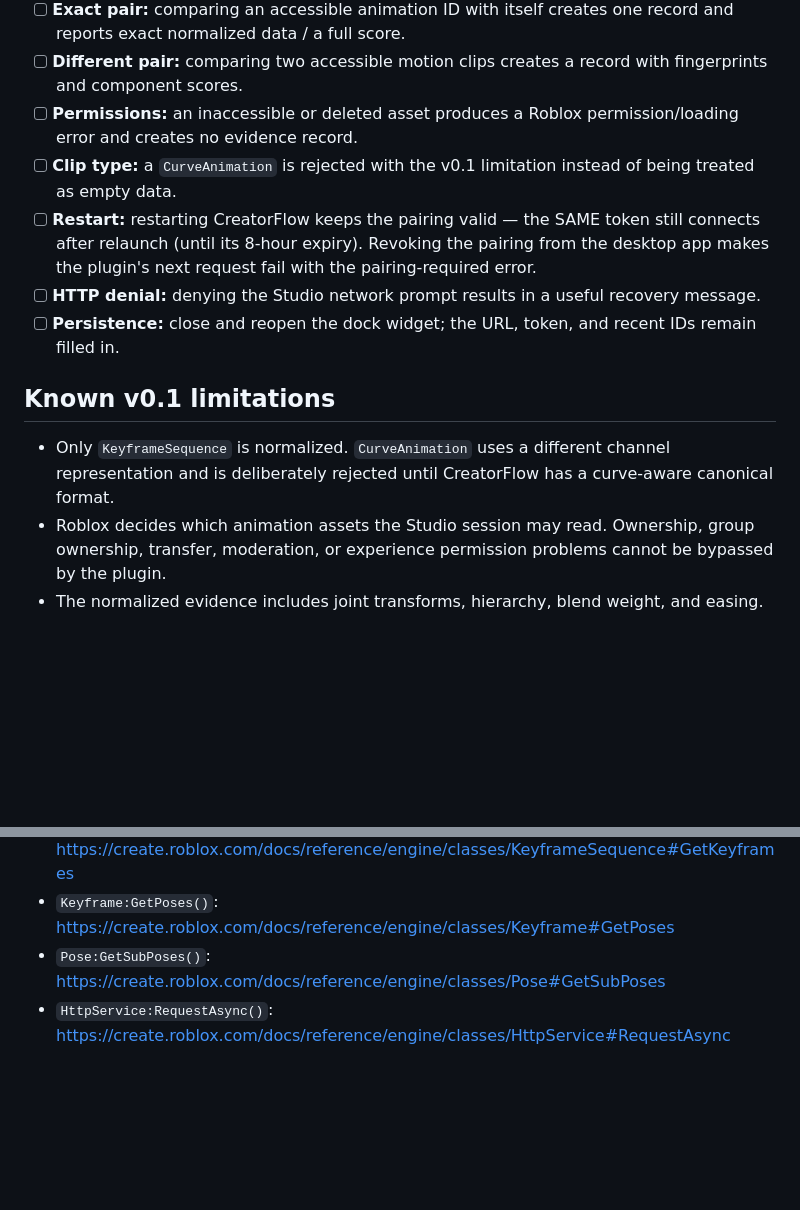
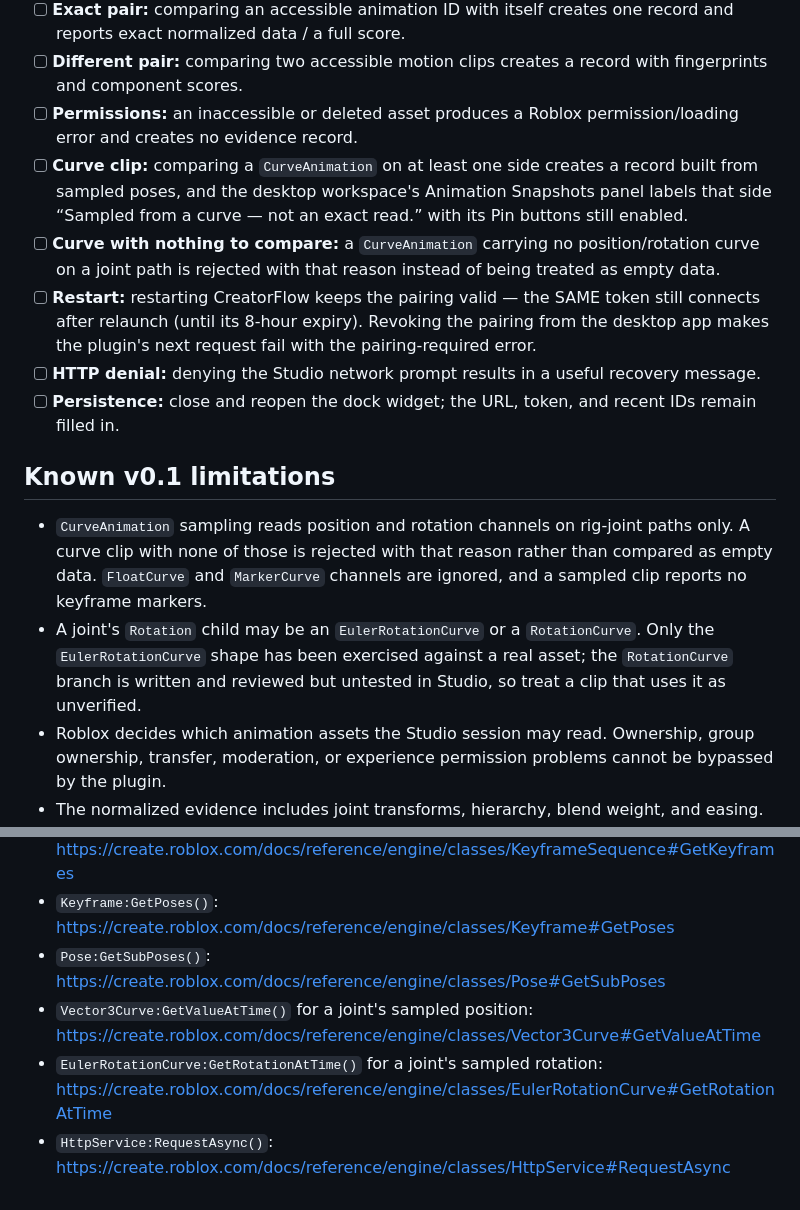
Before and after one commit to Bryancruzcb/creatorflow, a Markdown page: roblox-plugin/desktop-bridge/README.md, 2 parts joined by grey strips. Drawn GitHub-style; blank space fills up the shorter version.

```diff
--- a/roblox-plugin/desktop-bridge/README.md
+++ b/roblox-plugin/desktop-bridge/README.md
@@ -126,14 +138,16 @@ Run these before handing the plugin to another developer:
 - [ ] **Exact pair:** comparing an accessible animation ID with itself creates one record and reports exact normalized data / a full score.
 - [ ] **Different pair:** comparing two accessible motion clips creates a record with fingerprints and component scores.
 - [ ] **Permissions:** an inaccessible or deleted asset produces a Roblox permission/loading error and creates no evidence record.
-- [ ] **Clip type:** a `CurveAnimation` is rejected with the v0.1 limitation instead of being treated as empty data.
+- [ ] **Curve clip:** comparing a `CurveAnimation` on at least one side creates a record built from sampled poses, and the desktop workspace's Animation Snapshots panel labels that side “Sampled from a curve — not an exact read.” with its Pin buttons still enabled.
+- [ ] **Curve with nothing to compare:** a `CurveAnimation` carrying no position/rotation curve on a joint path is rejected with that reason instead of being treated as empty data.
 - [ ] **Restart:** restarting CreatorFlow keeps the pairing valid — the SAME token still connects after relaunch (until its 8-hour expiry). Revoking the pairing from the desktop app makes the plugin's next request fail with the pairing-required error.
 - [ ] **HTTP denial:** denying the Studio network prompt results in a useful recovery message.
 - [ ] **Persistence:** close and reopen the dock widget; the URL, token, and recent IDs remain filled in.
 
 ## Known v0.1 limitations
 
-- Only `KeyframeSequence` is normalized. `CurveAnimation` uses a different channel representation and is deliberately rejected until CreatorFlow has a curve-aware canonical format.
+- `CurveAnimation` sampling reads position and rotation channels on rig-joint paths only. A curve clip with none of those is rejected with that reason rather than compared as empty data. `FloatCurve` and `MarkerCurve` channels are ignored, and a sampled clip reports no keyframe markers.
+- A joint's `Rotation` child may be an `EulerRotationCurve` or a `RotationCurve`. Only the `EulerRotationCurve` shape has been exercised against a real asset; the `RotationCurve` branch is written and reviewed but untested in Studio, so treat a clip that uses it as unverified.
 - Roblox decides which animation assets the Studio session may read. Ownership, group ownership, transfer, moderation, or experience permission problems cannot be bypassed by the plugin.
 - The normalized evidence includes joint transforms, hierarchy, blend weight, and easing. It does not yet include keyframe markers, authored rig geometry, facial animation channels, or an avatar preview model.
 - Duplicate joint paths or duplicate keyframes at the same six-decimal timestamp are rejected because v0.1 cannot order those cases unambiguously.
@@ -147,4 +161,6 @@ Run these before handing the plugin to another developer:
 - `KeyframeSequence:GetKeyframes()`: <https://create.roblox.com/docs/reference/engine/classes/KeyframeSequence#GetKeyframes>
 - `Keyframe:GetPoses()`: <https://create.roblox.com/docs/reference/engine/classes/Keyframe#GetPoses>
 - `Pose:GetSubPoses()`: <https://create.roblox.com/docs/reference/engine/classes/Pose#GetSubPoses>
+- `Vector3Curve:GetValueAtTime()` for a joint's sampled position: <https://create.roblox.com/docs/reference/engine/classes/Vector3Curve#GetValueAtTime>
+- `EulerRotationCurve:GetRotationAtTime()` for a joint's sampled rotation: <https://create.roblox.com/docs/reference/engine/classes/EulerRotationCurve#GetRotationAtTime>
 - `HttpService:RequestAsync()`: <https://create.roblox.com/docs/reference/engine/classes/HttpService#RequestAsync>
```
Also changed, not shown: other parts of roblox-plugin/desktop-bridge/README.md (+15 -3 lines), README.md (+15 -7 lines).
